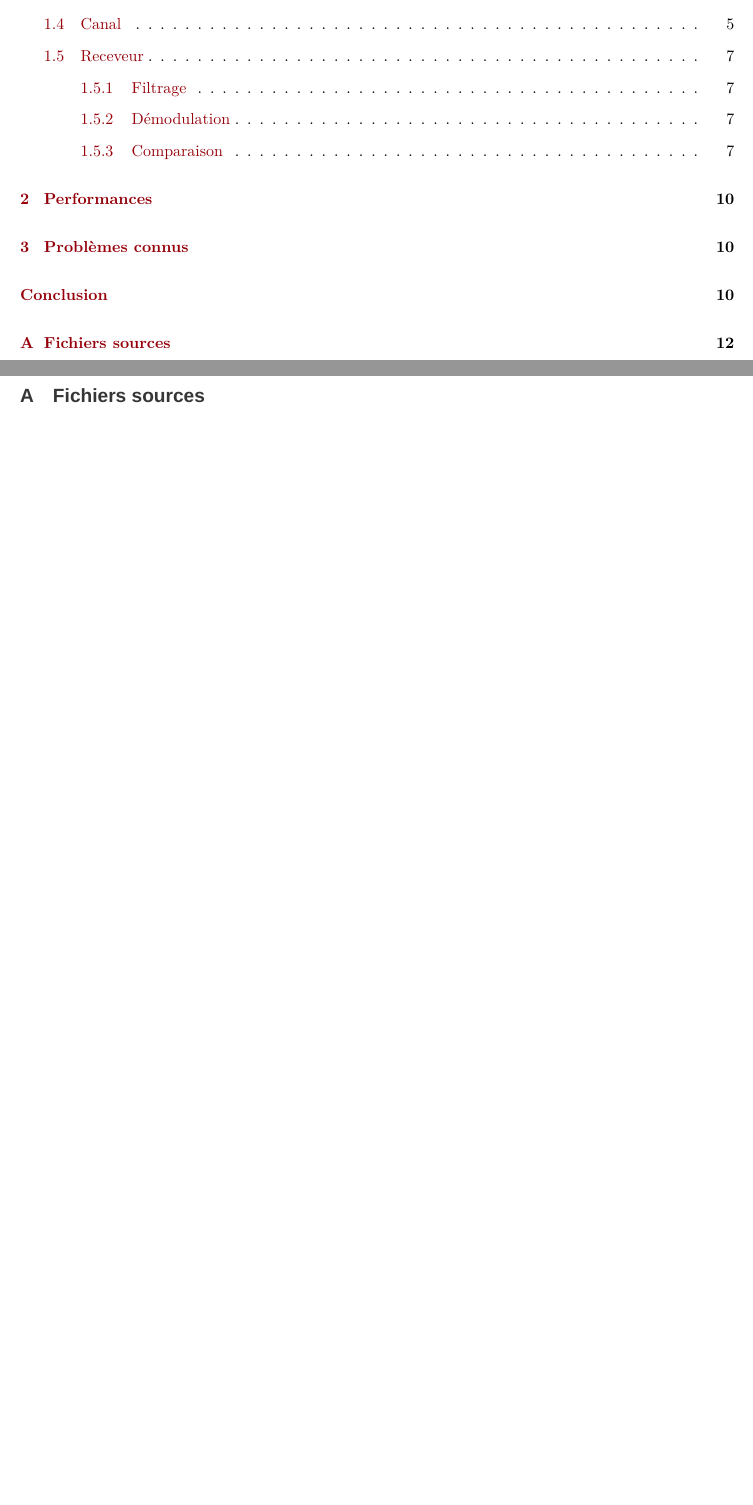
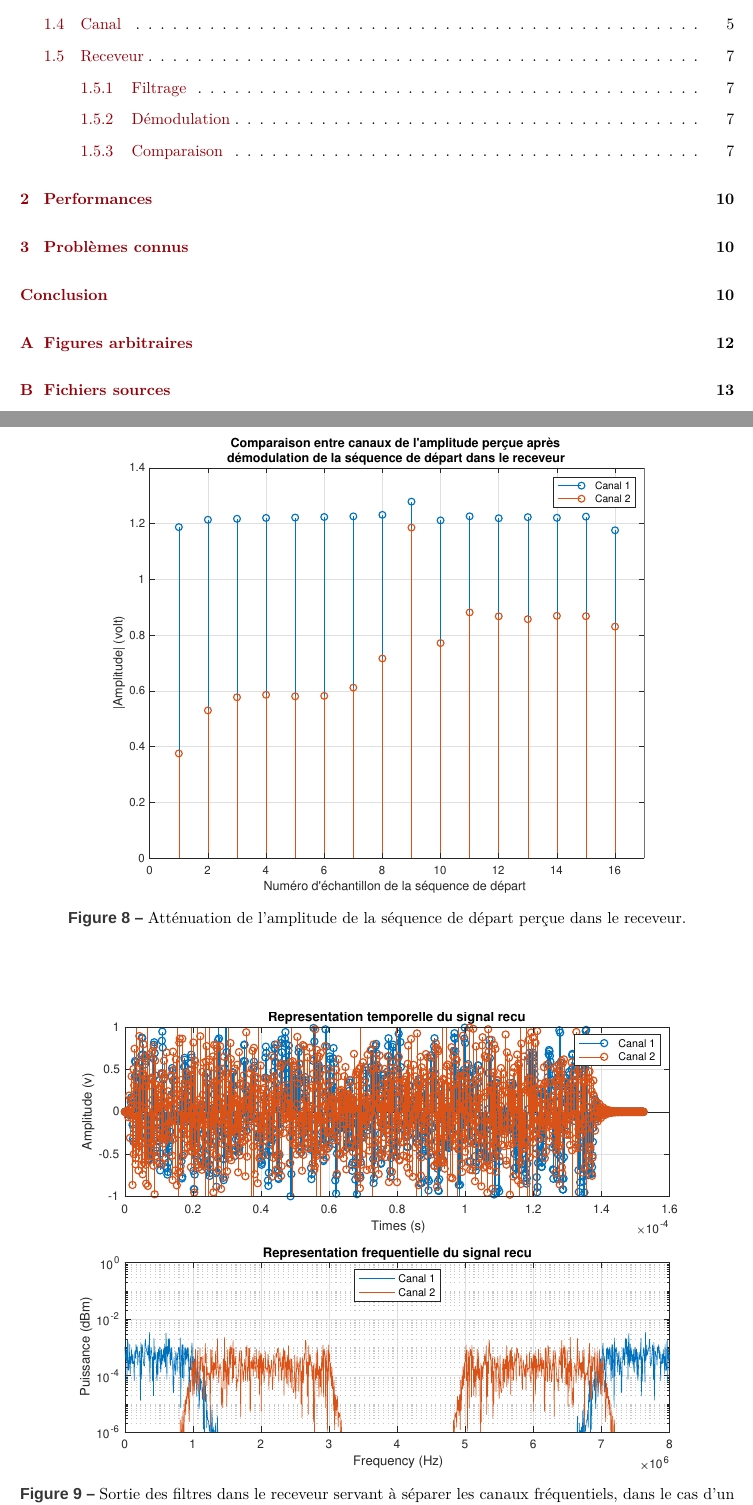
Before and after one commit to Anizetho/Projet-MATLAB---T-l-communications, a LaTeX document (report/report.tex): two parts of pages 2 and 13 of 13 before the commit and two parts of pages 2 and 13 of 14 after it, joined at a grey line, cut so that both start at the same text, the shorter picture padded with empty space. Compiled offline with XeLaTeX; a missing font is replaced by an installed copy or a similar font.

Commit message:
Ajout de figures arbitraires + tabs2spaces

```diff
--- a/report/report.tex
+++ b/report/report.tex
@@ -393,6 +393,26 @@ Nous pouvons dès lors tracer le diagramme BER de notre méthode de transmission
 \appendix
 \clearpage
 
+\section{Figures arbitraires}
+\label{sec:uncommented-figure}
+
+\begin{figure}[!h]
+    \centering
+    \includegraphics[height=0.4\textheight]{eps/startSeq-comparaison.eps}
+    \caption{Atténuation de l'amplitude de la séquence de départ perçue
+             dans le receveur.}
+\end{figure}
+\vfill
+\begin{figure}[!h]
+    \centering
+    \includegraphics[height=0.4\textheight]{eps/noised.eps}
+    \caption{Sortie des filtres dans le receveur servant à séparer les canaux
+             fréquentiels, dans le cas d'un signal fortement bruité.
+             Cette figure permet de montrer les limites de bande passante des
+             filtres.}
+\end{figure}
+\clearpage
+
 \section{Fichiers sources}
 \label{sec:fichiers-sources}
 
```
Also changed, not shown: report/report.pdf, 2 other files. Lines whose indentation alone changed are shown as unchanged.
